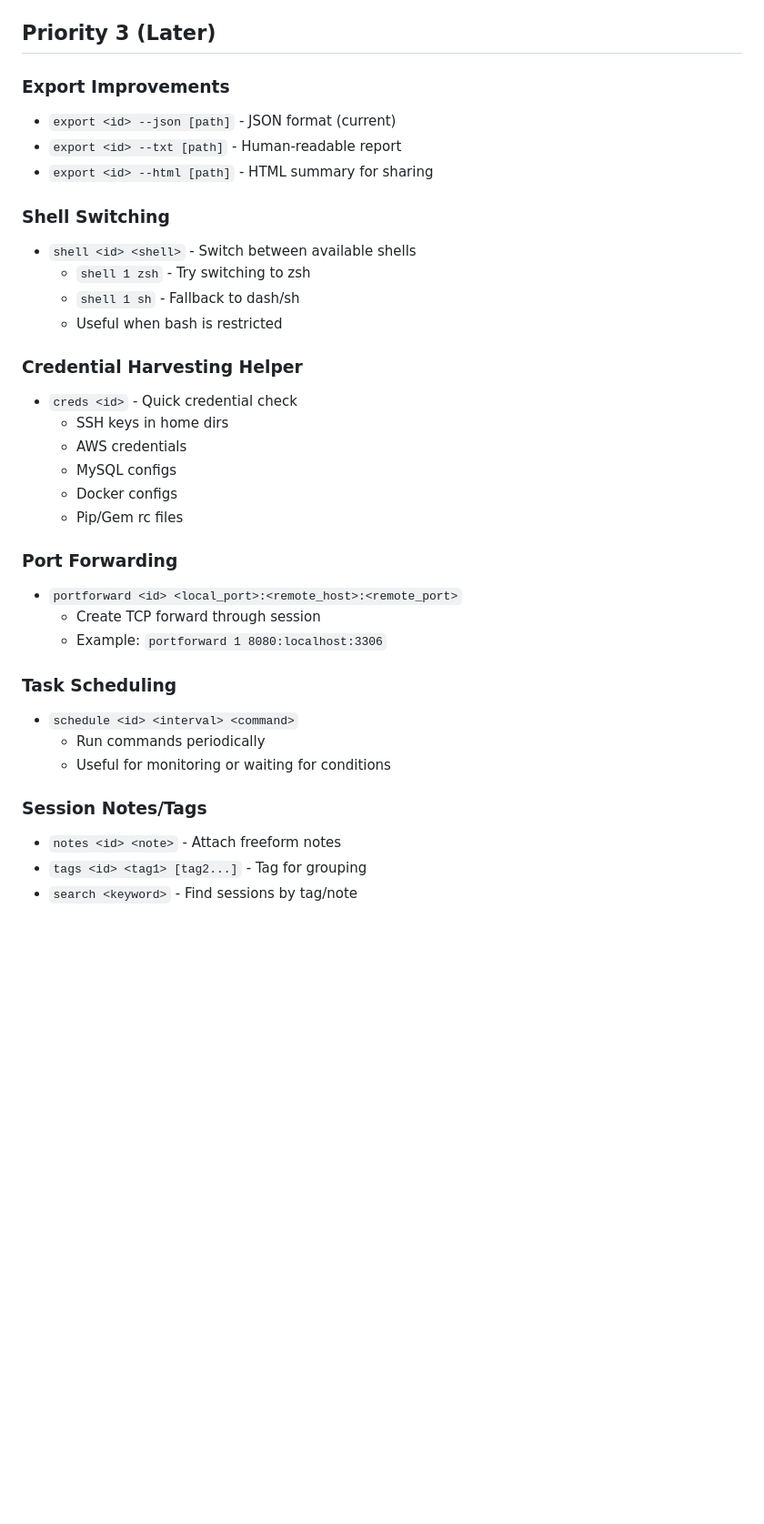
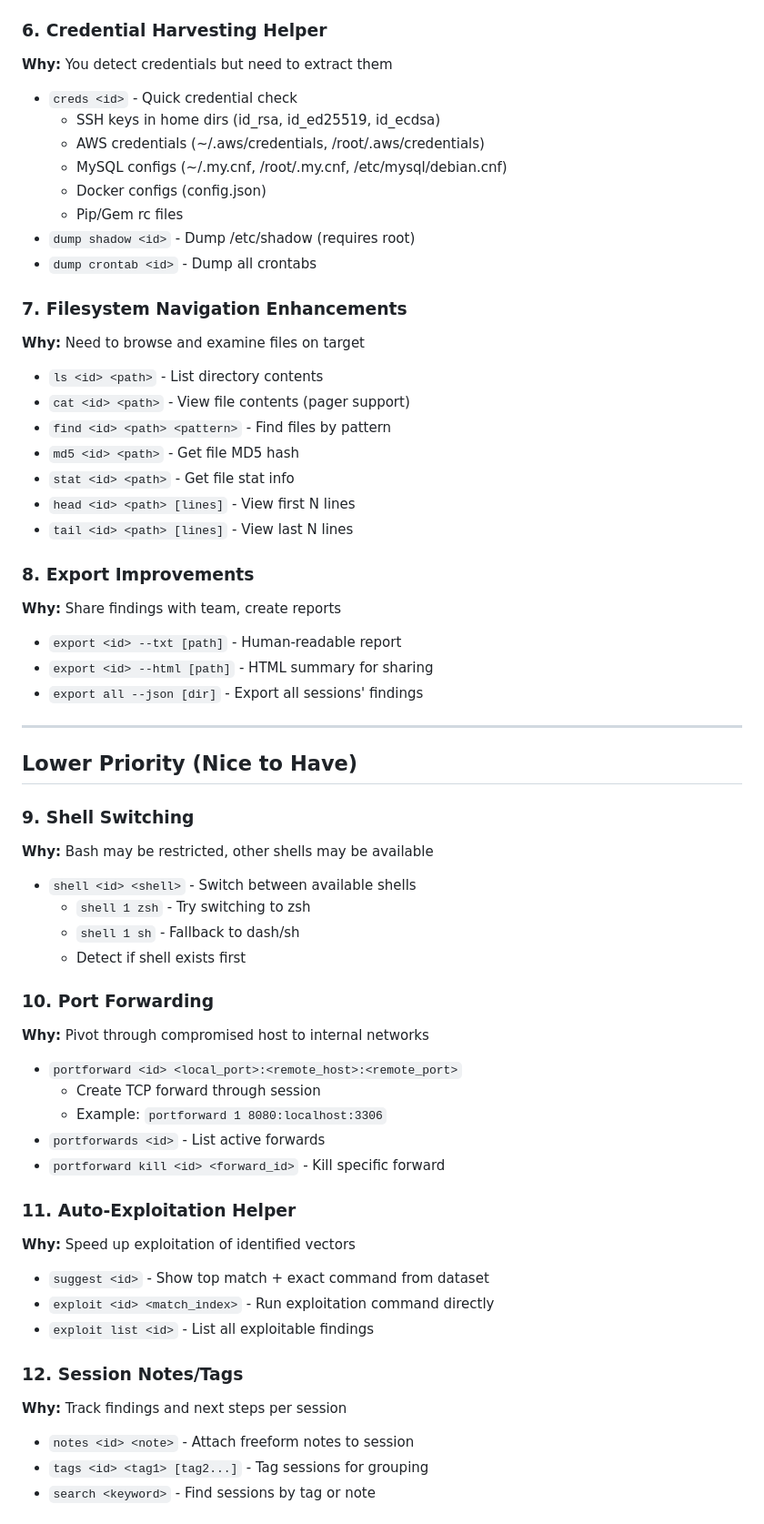
Before and after one commit to exec/alcapwn, a Markdown page: TODO.md, the part around one of its changes. Shown at 91% size. Drawn GitHub-style; blank space fills up the shorter version.

```diff
--- a/TODO.md
+++ b/TODO.md
@@ -38,39 +59,61 @@
   - `match_count` - Most privesc options first
   - `id` - Default, by session ID
 
-## Priority 3 (Later)
+### 6. Credential Harvesting Helper
+**Why:** You detect credentials but need to extract them
+- `creds <id>` - Quick credential check
+  - SSH keys in home dirs (id_rsa, id_ed25519, id_ecdsa)
+  - AWS credentials (~/.aws/credentials, /root/.aws/credentials)
+  - MySQL configs (~/.my.cnf, /root/.my.cnf, /etc/mysql/debian.cnf)
+  - Docker configs (config.json)
+  - Pip/Gem rc files
+- `dump shadow <id>` - Dump /etc/shadow (requires root)
+- `dump crontab <id>` - Dump all crontabs
 
-### Export Improvements
-- `export <id> --json [path]` - JSON format (current)
+### 7. Filesystem Navigation Enhancements
+**Why:** Need to browse and examine files on target
+- `ls <id> <path>` - List directory contents
+- `cat <id> <path>` - View file contents (pager support)
+- `find <id> <path> <pattern>` - Find files by pattern
+- `md5 <id> <path>` - Get file MD5 hash
+- `stat <id> <path>` - Get file stat info
+- `head <id> <path> [lines]` - View first N lines
+- `tail <id> <path> [lines]` - View last N lines
+
+### 8. Export Improvements
+**Why:** Share findings with team, create reports
 - `export <id> --txt [path]` - Human-readable report
 - `export <id> --html [path]` - HTML summary for sharing
+- `export all --json [dir]` - Export all sessions' findings
 
-### Shell Switching
+---
+
+## Lower Priority (Nice to Have)
+
+### 9. Shell Switching
+**Why:** Bash may be restricted, other shells may be available
 - `shell <id> <shell>` - Switch between available shells
   - `shell 1 zsh` - Try switching to zsh
   - `shell 1 sh` - Fallback to dash/sh
-  - Useful when bash is restricted
+  - Detect if shell exists first
 
-### Credential Harvesting Helper
-- `creds <id>` - Quick credential check
-  - SSH keys in home dirs
-  - AWS credentials
-  - MySQL configs
-  - Docker configs
-  - Pip/Gem rc files
-
-### Port Forwarding
+### 10. Port Forwarding
+**Why:** Pivot through compromised host to internal networks
 - `portforward <id> <local_port>:<remote_host>:<remote_port>`
   - Create TCP forward through session
   - Example: `portforward 1 8080:localhost:3306`
+- `portforwards <id>` - List active forwards
+- `portforward kill <id> <forward_id>` - Kill specific forward
 
-### Task Scheduling
-- `schedule <id> <interval> <command>`
-  - Run commands periodically
-  - Useful for monitoring or waiting for conditions
+### 11. Auto-Exploitation Helper
+**Why:** Speed up exploitation of identified vectors
+- `suggest <id>` - Show top match + exact command from dataset
+- `exploit <id> <match_index>` - Run exploitation command directly
+- `exploit list <id>` - List all exploitable findings
 
-### Session Notes/Tags
-- `notes <id> <note>` - Attach freeform notes
-- `tags <id> <tag1> [tag2...]` - Tag for grouping
-- `search <keyword>` - Find sessions by tag/note
+### 12. Session Notes/Tags
+**Why:** Track findings and next steps per session
+- `notes <id> <note>` - Attach freeform notes to session
+- `tags <id> <tag1> [tag2...]` - Tag sessions for grouping
+- `search <keyword>` - Find sessions by tag or note
 
```
Also changed, not shown: other parts of TODO.md (+83 -28 lines).
